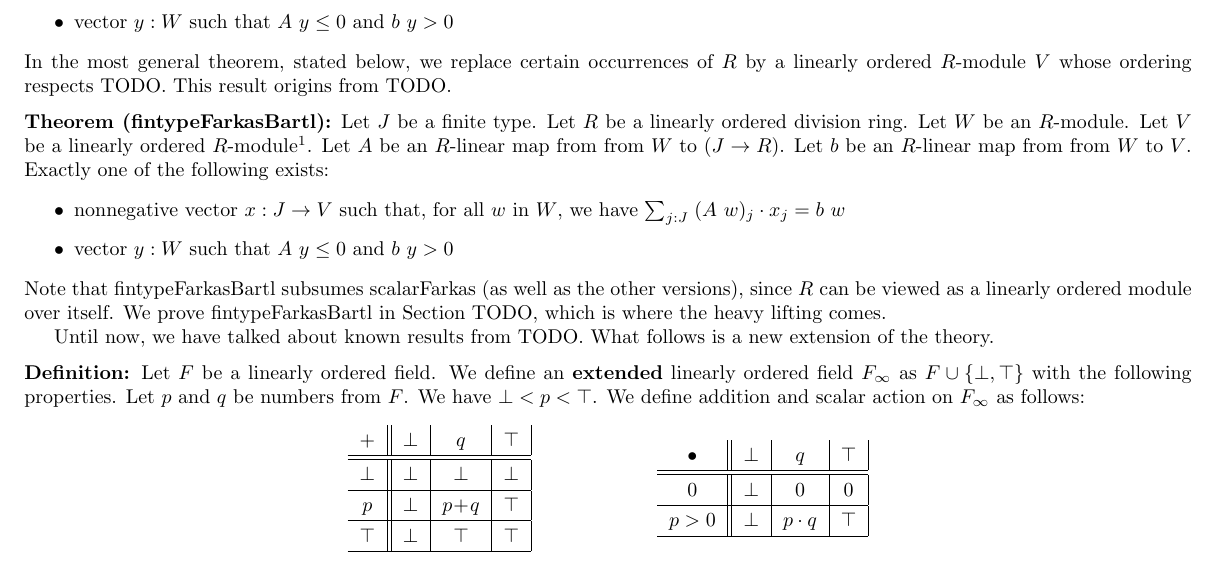
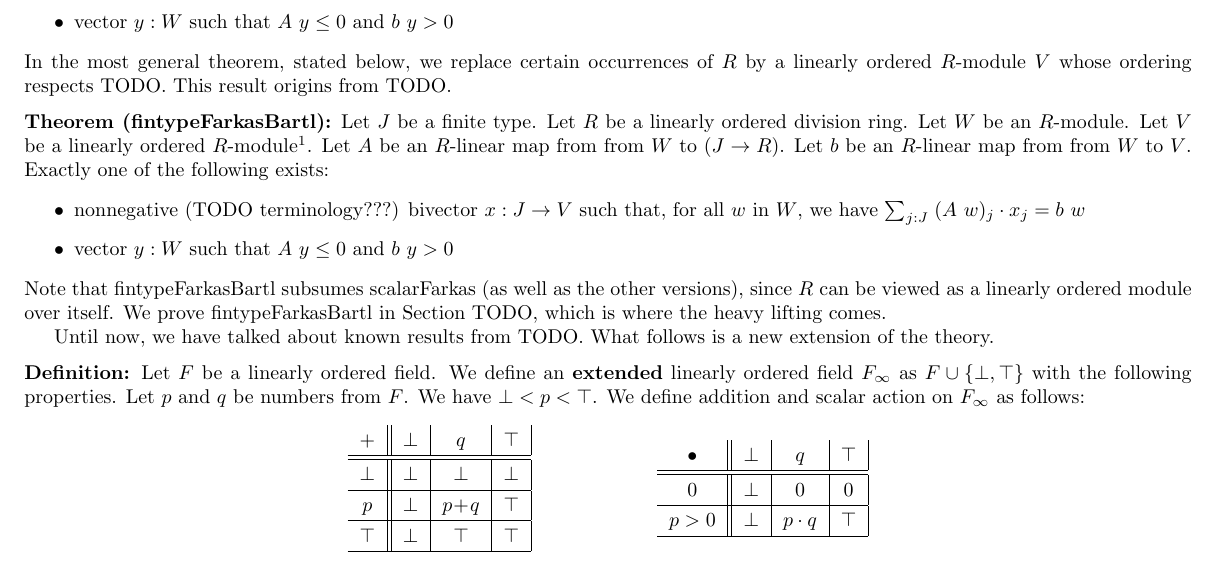
Before and after one commit to madvorak/duality, a LaTeX document (duality.tex): part of page 2 of 3, cut so that both start at the same text. Compiled offline with pdfLaTeX.

Commit message:
in fintypeFarkasBartl x is a bivector

```diff
--- a/duality.tex
+++ b/duality.tex
@@ -196,7 +196,7 @@ Let $A$ be an $R$-linear map from from $W$ to $(J \r R)$.
 Let $b$ be an $R$-linear map from from $W$ to $V$.
 Exactly one of the following exists:
 \begin{itemize}
-\item nonnegative vector $x : J \r V$ such that, for all $w$ in $W$, we have
+\item nonnegative (TODO terminology???) bivector $x : J \r V$ such that, for all $w$ in $W$, we have
 $ \sum_{j : J}\; (A~w)_j \cdot x_j = b~w $
 \item vector $y : W$ such that $A~y \le 0$ and $b~y > 0$
 \end{itemize}
```
Also changed, not shown: duality.pdf.
